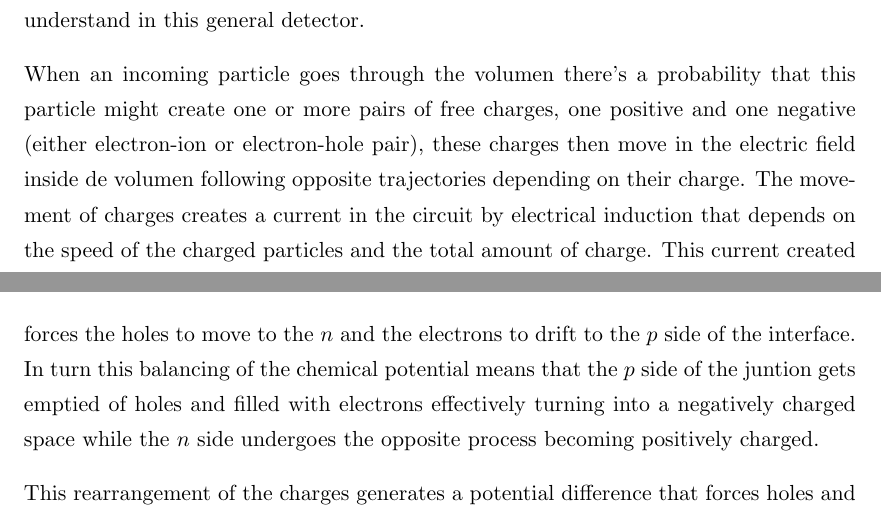
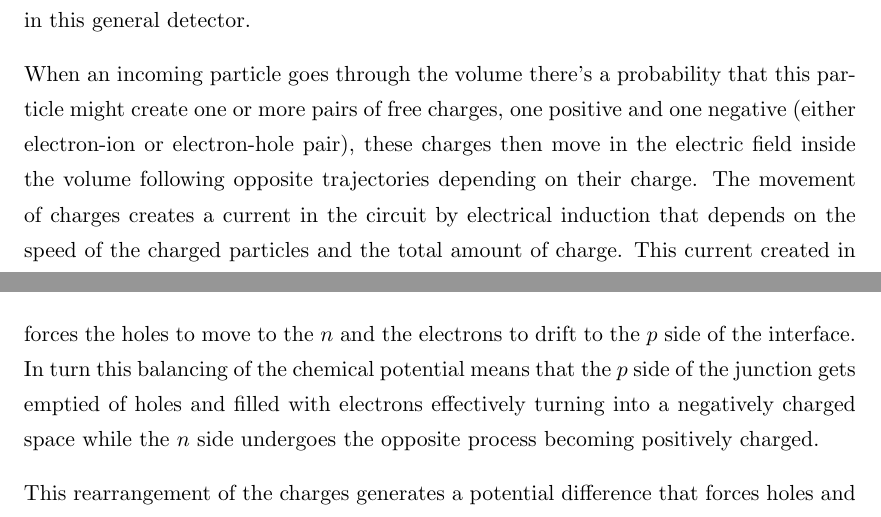
Before and after one commit to AlGepe/TFG, a LaTeX thesis (GraduateThesis.tex, which reads Chapters/Chapter2.tex): two parts of pages 5 and 7 of 14, joined at a grey line, cut so that both start at the same text. Compiled offline with pdfLaTeX.

Commit message:
Updates from ShareLaTeX

```diff
--- a/Chapters/Chapter2.tex
+++ b/Chapters/Chapter2.tex
@@ -2,8 +2,8 @@
 \label{cha:simulator_development}
 
-Silicon detectors work using the same basic principles that almost every other particle detector uses. This classical "detector configuration" consists fundamentally in an enclosed volume which is filled with a material in which free charges can be generated by and incident particle. This volumen is then connected to an electrical circuit that creates a  potential difference between two points inside the volume, these can also be part of the edge of said volume. The process by which signal is collected is very easy to understand in this general detector.
+Silicon detectors work using the same basic principles that almost every other particle detector uses. This classical "detector configuration" consists fundamentally in an enclosed volume which is filled with a material in which free charges can be generated by and incident particle. This volume is then connected to an electrical circuit that creates a  potential difference between two points inside the volume, these can also be part of the edge of said volume. The process by which signal is collected is very easy to understand in this general detector.
 
-When an incoming particle goes through the volumen there's a probability that this particle might create one or more pairs of free charges, one positive and one negative (either electron-ion or electron-hole pair), these charges then move in the electric field inside de volumen following opposite trajectories depending on their charge. The movement of charges creates a current in the circuit by electrical induction that depends on the speed of the charged particles and the total amount of charge. This current created in the circuit is what can be meassured in the lab and analysed to obtain all the relevant physical quantities.
+When an incoming particle goes through the volume there's a probability that this particle might create one or more pairs of free charges, one positive and one negative (either electron-ion or electron-hole pair), these charges then move in the electric field inside the volume following opposite trajectories depending on their charge. The movement of charges creates a current in the circuit by electrical induction that depends on the speed of the charged particles and the total amount of charge. This current created in the circuit is what can be meassured in the lab and analysed to obtain all the relevant physical quantities.
 
 Even though this general concept of particle detector holds true for almost every detector in use nowadays the implementation of this concept varies greatly depending on the material from which the detector is constructed. In the following sections we will see in detail how silicon can be turned into a particle detector as well as the operational principles of silicon detectors
 
@@ -23,7 +23,7 @@ On the other hand p-doping is produced by adding atoms with one less electron in
 
-In making a particle detector both $n$ and $p$ doped silicon are used together by creating the so-called \textit{P-N Junction}. This P-N junction appears when a $p$-doped silicon is put in contact with a $n$-doped silicon, the effects produced by this interface can have an effect on the whole silicon detector if carefully manufactured, as we will see later. In this interface we have too neutral materials with different chemical potentials due to the excess of holes ($p$ silicon) and electrons ($n$ silicon). This chemical potential differences forces the holes to move to the $n$ and the electrons to drift to the $p$ side of the interface. In turn this balancing of the chemical potential means that the $p$ side of the juntion gets emptied of holes and filled with electrons effectively turning into a negatively charged space while the $n$ side undergoes the opposite process becoming positively charged.
+In making a particle detector both $n$ and $p$ doped silicon are used together by creating the so-called \textit{P-N Junction}. This P-N junction appears when a $p$-doped silicon is put in contact with a $n$-doped silicon, the effects produced by this interface can have an effect on the whole silicon detector if carefully manufactured, as we will see later. In this interface we have too neutral materials with different chemical potentials due to the excess of holes ($p$ silicon) and electrons ($n$ silicon). This chemical potential differences forces the holes to move to the $n$ and the electrons to drift to the $p$ side of the interface. In turn this balancing of the chemical potential means that the $p$ side of the junction gets emptied of holes and filled with electrons effectively turning into a negatively charged space while the $n$ side undergoes the opposite process becoming positively charged.
 
-This rearrangement of the charges generates a potential difference that forces holes and electrons to return to their initial side of the juntion. The balancing of the chemical potential and the electrical potential yields a stable state in which an electric field is present on both the $n$ and $p$ sides of the junction.
+This rearrangement of the charges generates a potential difference that forces holes and electrons to return to their initial side of the junction. The balancing of the chemical potential and the electrical potential yields a stable state in which an electric field is present on both the $n$ and $p$ sides of the junction.
 
 
 \section{Carrier Transport}
```
Also changed, not shown: Chapters/Chapter2.tex (10 more changed lines).
